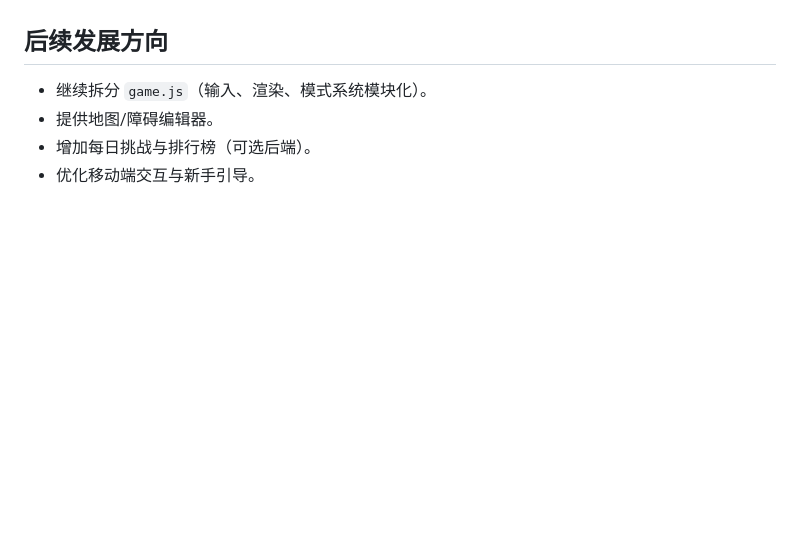
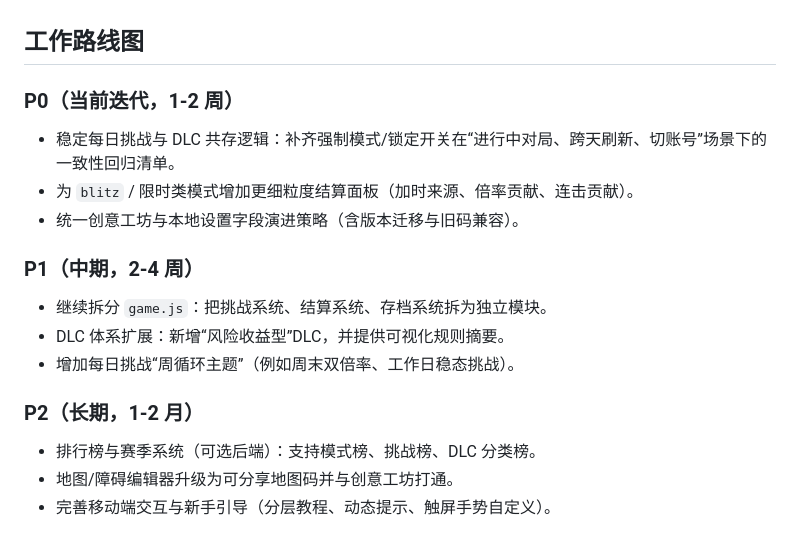
Before and after one commit to shushuzn/Snake-Game, a Markdown page: README.md, the part around the change. Drawn GitHub-style; blank space fills up the shorter version.

Commit message:
docs: update project roadmap with phased milestones

```diff
--- a/README.md
+++ b/README.md
@@ -96,9 +96,19 @@ python3 skills/snake-feature-evolver/scripts/bump_version.py 0.51.0
 - v0.32.1：新增精简HUD开关，移动端阅读更聚焦，且偏好可持久化。
 - v0.32.0：重写前端布局与视觉层次，保留原有玩法系统与存档兼容。
 
-## 后续发展方向
+## 工作路线图
 
-- 继续拆分 `game.js`（输入、渲染、模式系统模块化）。
-- 提供地图/障碍编辑器。
-- 增加每日挑战与排行榜（可选后端）。
-- 优化移动端交互与新手引导。
+### P0（当前迭代，1-2 周）
+- 稳定每日挑战与 DLC 共存逻辑：补齐强制模式/锁定开关在“进行中对局、跨天刷新、切账号”场景下的一致性回归清单。
+- 为 `blitz` / 限时类模式增加更细粒度结算面板（加时来源、倍率贡献、连击贡献）。
+- 统一创意工坊与本地设置字段演进策略（含版本迁移与旧码兼容）。
+
+### P1（中期，2-4 周）
+- 继续拆分 `game.js`：把挑战系统、结算系统、存档系统拆为独立模块。
+- DLC 体系扩展：新增“风险收益型”DLC，并提供可视化规则摘要。
+- 增加每日挑战“周循环主题”（例如周末双倍率、工作日稳态挑战）。
+
+### P2（长期，1-2 月）
+- 排行榜与赛季系统（可选后端）：支持模式榜、挑战榜、DLC 分类榜。
+- 地图/障碍编辑器升级为可分享地图码并与创意工坊打通。
+- 完善移动端交互与新手引导（分层教程、动态提示、触屏手势自定义）。
```
